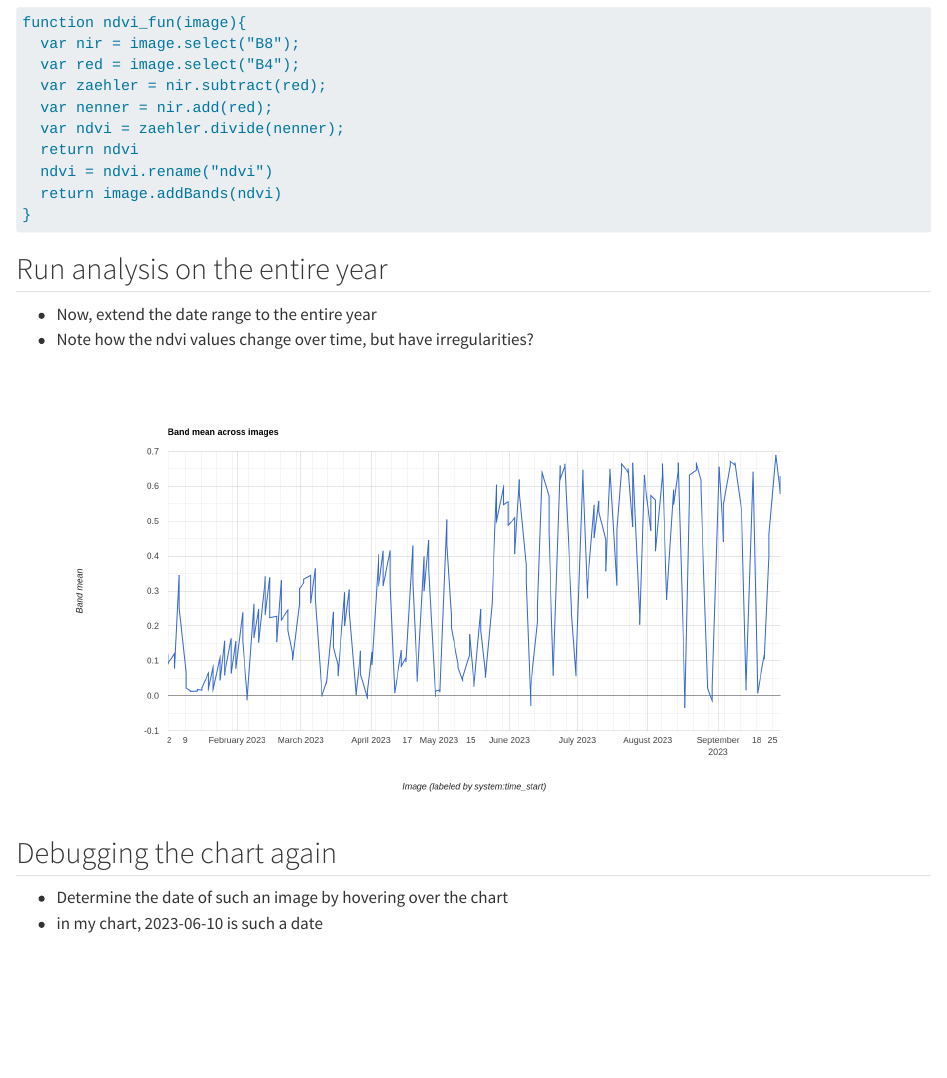
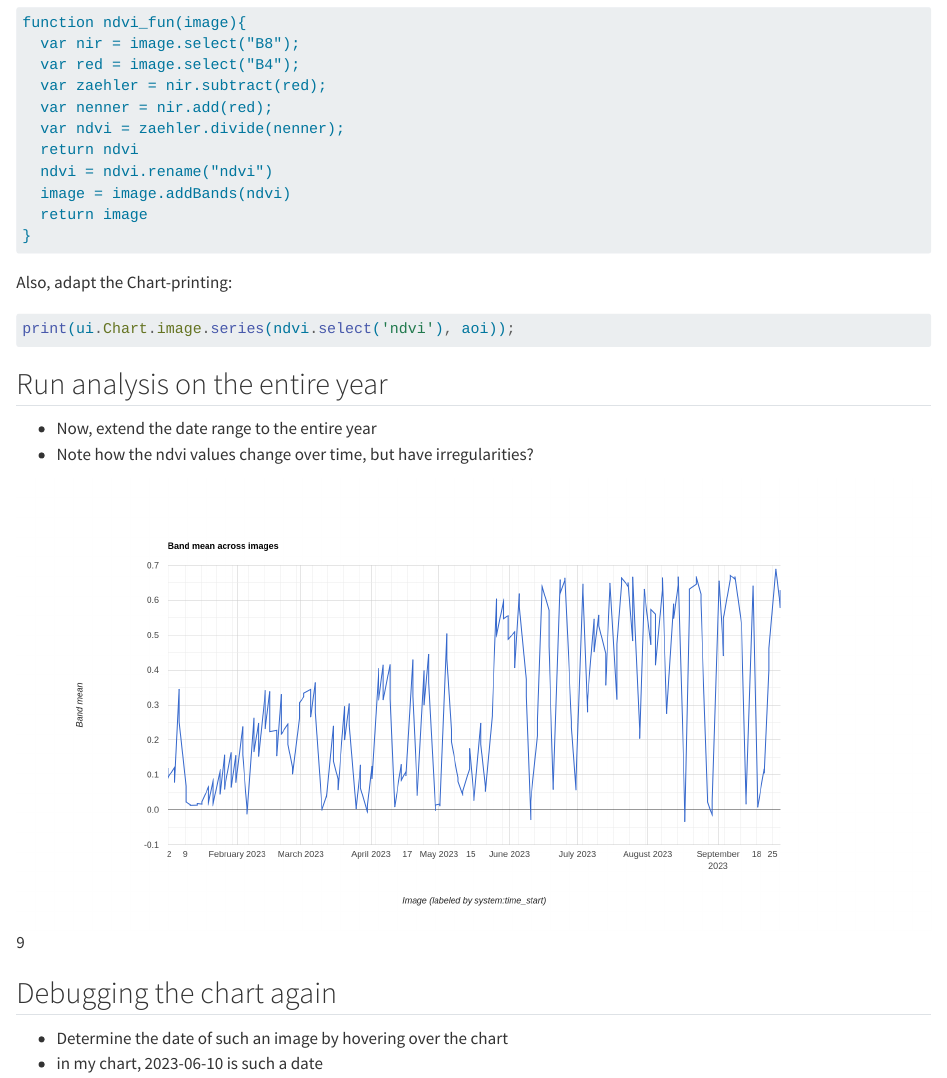
Before and after one commit to remote-sensing-zhaw/google-earth-enginge-code, a Quarto document (gee/03-Sentinel-NDVI-over-time.qmd): the page in a window 1100 px wide, from 2440 px down. Rendered offline with R 4.5, knitr and Pandoc in place of Quarto, with nearby package versions.

Commit message:
minor change

````diff
--- a/gee/03-Sentinel-NDVI-over-time.qmd
+++ b/gee/03-Sentinel-NDVI-over-time.qmd
@@ -139,9 +139,16 @@ function ndvi_fun(image){
   var ndvi = zaehler.divide(nenner);
   return ndvi
   ndvi = ndvi.rename("ndvi")
-  return image.addBands(ndvi)
+  image = image.addBands(ndvi)
+  return image
 }
 ```
+Also, adapt the Chart-printing:
+
+```{.js}
+print(ui.Chart.image.series(ndvi.select('ndvi'), aoi));
+```
+
 
 ## Run analysis on the entire year
 
@@ -149,7 +156,7 @@ function ndvi_fun(image){
 - Note how the ndvi values change over time, but have irregularities?
 
 
-![](../images/ee-chart.png)
+![](../images/ee-chart.png)9
 
 
 ## Debugging the chart again
````
Also changed, not shown: gee/03-Sentinel-NDVI-over-time.qmd (2 more changed lines).
